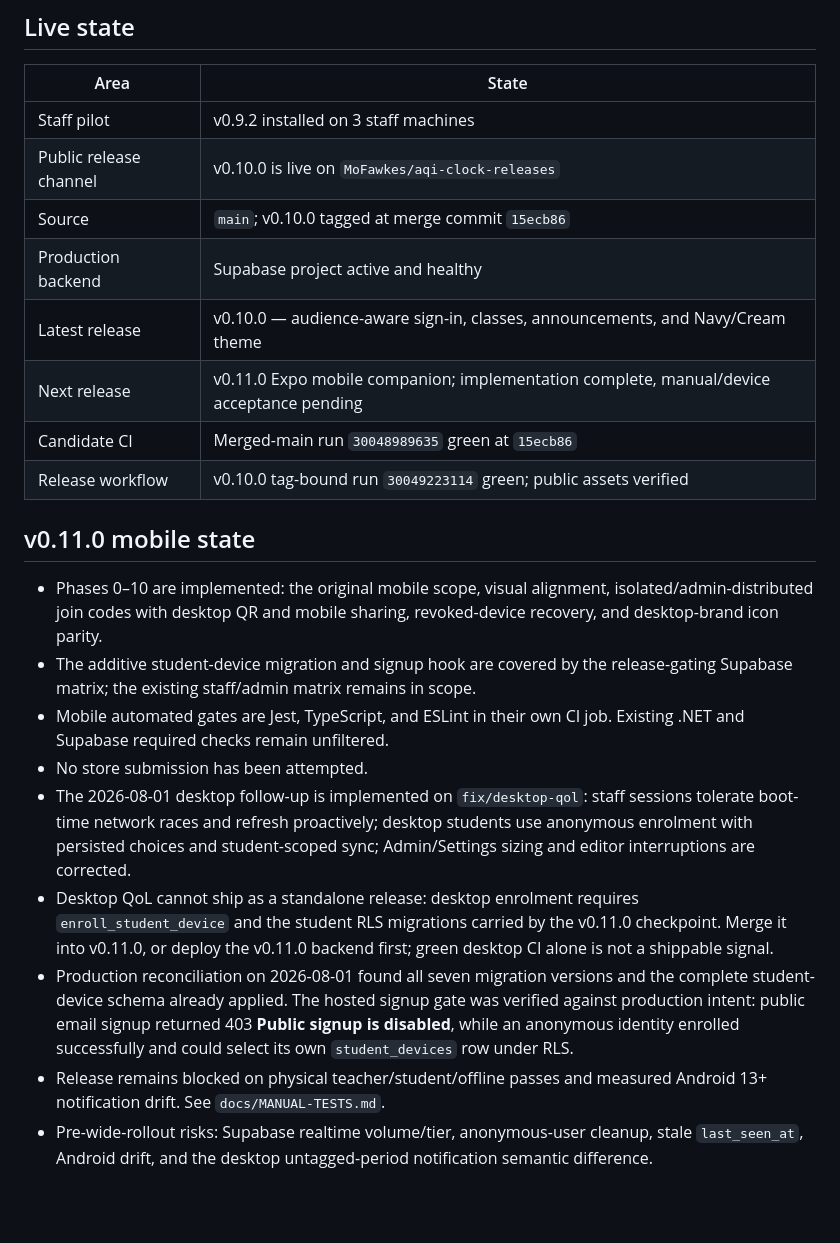
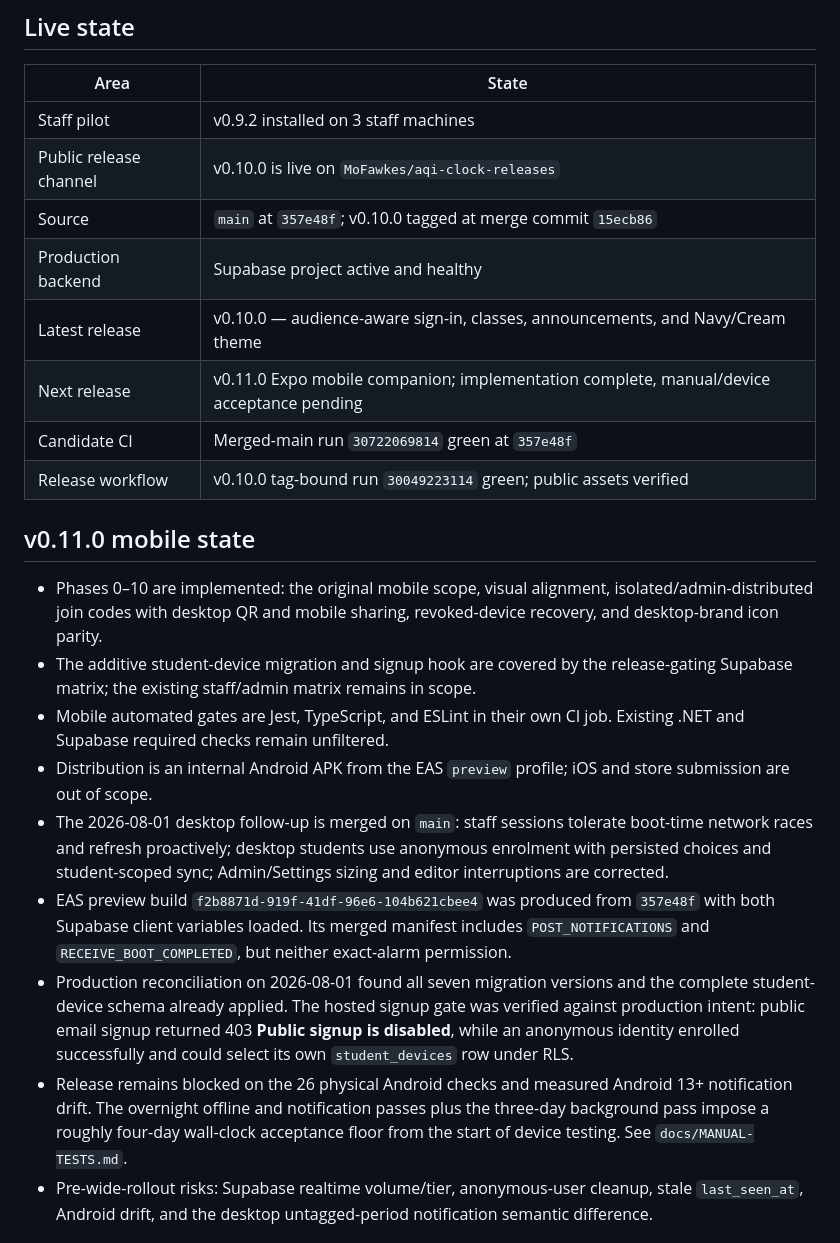
Before and after one commit to MoFawkes/mad-sys, a Markdown page: PROJECT-STATUS.md, the part around the change. Drawn GitHub-style; blank space fills up the shorter version.

```diff
--- a/PROJECT-STATUS.md
+++ b/PROJECT-STATUS.md
@@ -14,11 +14,11 @@ the acceptance script.
 |---|---|
 | Staff pilot | v0.9.2 installed on 3 staff machines |
 | Public release channel | v0.10.0 is live on `MoFawkes/aqi-clock-releases` |
-| Source | `main`; v0.10.0 tagged at merge commit `15ecb86` |
+| Source | `main` at `357e48f`; v0.10.0 tagged at merge commit `15ecb86` |
 | Production backend | Supabase project active and healthy |
 | Latest release | v0.10.0 — audience-aware sign-in, classes, announcements, and Navy/Cream theme |
 | Next release | v0.11.0 Expo mobile companion; implementation complete, manual/device acceptance pending |
-| Candidate CI | Merged-main run `30048989635` green at `15ecb86` |
+| Candidate CI | Merged-main run `30722069814` green at `357e48f` |
 | Release workflow | v0.10.0 tag-bound run `30049223114` green; public assets verified |
 
 ## v0.11.0 mobile state
@@ -26,11 +26,11 @@ the acceptance script.
 - Phases 0–10 are implemented: the original mobile scope, visual alignment, isolated/admin-distributed join codes with desktop QR and mobile sharing, revoked-device recovery, and desktop-brand icon parity.
 - The additive student-device migration and signup hook are covered by the release-gating Supabase matrix; the existing staff/admin matrix remains in scope.
 - Mobile automated gates are Jest, TypeScript, and ESLint in their own CI job. Existing .NET and Supabase required checks remain unfiltered.
-- No store submission has been attempted.
-- The 2026-08-01 desktop follow-up is implemented on `fix/desktop-qol`: staff sessions tolerate boot-time network races and refresh proactively; desktop students use anonymous enrolment with persisted choices and student-scoped sync; Admin/Settings sizing and editor interruptions are corrected.
-- Desktop QoL cannot ship as a standalone release: desktop enrolment requires `enroll_student_device` and the student RLS migrations carried by the v0.11.0 checkpoint. Merge it into v0.11.0, or deploy the v0.11.0 backend first; green desktop CI alone is not a shippable signal.
+- Distribution is an internal Android APK from the EAS `preview` profile; iOS and store submission are out of scope.
+- The 2026-08-01 desktop follow-up is merged on `main`: staff sessions tolerate boot-time network races and refresh proactively; desktop students use anonymous enrolment with persisted choices and student-scoped sync; Admin/Settings sizing and editor interruptions are corrected.
+- EAS preview build `f2b8871d-919f-41df-96e6-104b621cbee4` was produced from `357e48f` with both Supabase client variables loaded. Its merged manifest includes `POST_NOTIFICATIONS` and `RECEIVE_BOOT_COMPLETED`, but neither exact-alarm permission.
 - Production reconciliation on 2026-08-01 found all seven migration versions and the complete student-device schema already applied. The hosted signup gate was verified against production intent: public email signup returned 403 **Public signup is disabled**, while an anonymous identity enrolled successfully and could select its own `student_devices` row under RLS.
-- Release remains blocked on physical teacher/student/offline passes and measured Android 13+ notification drift. See `docs/MANUAL-TESTS.md`.
+- Release remains blocked on the 26 physical Android checks and measured Android 13+ notification drift. The overnight offline and notification passes plus the three-day background pass impose a roughly four-day wall-clock acceptance floor from the start of device testing. See `docs/MANUAL-TESTS.md`.
 - Pre-wide-rollout risks: Supabase realtime volume/tier, anonymous-user cleanup, stale `last_seen_at`, Android drift, and the desktop untagged-period notification semantic difference.
 
 ## v0.9.3 scope
```
Also changed, not shown: docs/MANUAL-TESTS.md (+11 -0 lines).
